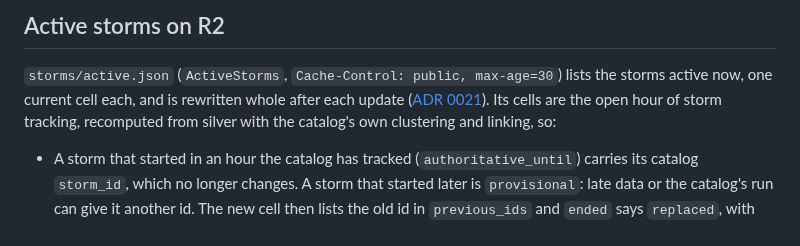
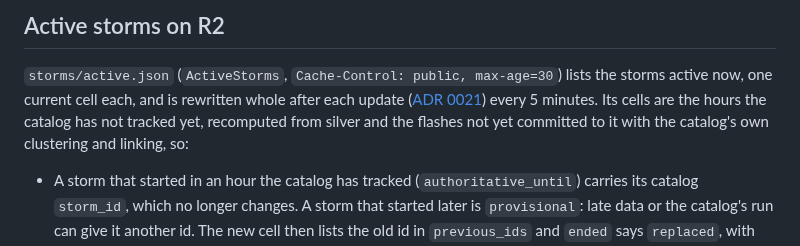
Before and after one commit to pierregc/scintille, a Markdown page: docs/data-contract.md, the part around the change. GitHub-like rendering.

Commit message:
docs: decide active storm cell cadence and tracking contract

```diff
--- a/docs/data-contract.md
+++ b/docs/data-contract.md
@@ -894,8 +894,9 @@ stay below its 50,000 URL / 50 MiB limits. Region entries require an existing #7
 
 `storms/active.json` (`ActiveStorms`, `Cache-Control: public, max-age=30`) lists the storms active
 now, one current cell each, and is rewritten whole after each update
-([ADR 0021](adr/0021-active-storm-cells.md)). Its cells are the open hour of storm tracking,
-recomputed from silver with the catalog's own clustering and linking, so:
+([ADR 0021](adr/0021-active-storm-cells.md)) every 5 minutes. Its cells are the hours the catalog
+has not tracked yet, recomputed from silver and the flashes not yet committed to it with the
+catalog's own clustering and linking, so:
 
 - A storm that started in an hour the catalog has tracked (`authoritative_until`) carries its
   catalog `storm_id`, which no longer changes. A storm that started later is `provisional`: late
```
Also changed, not shown: docs/adr/0021-active-storm-cells.md (added, +218 -0 lines).
